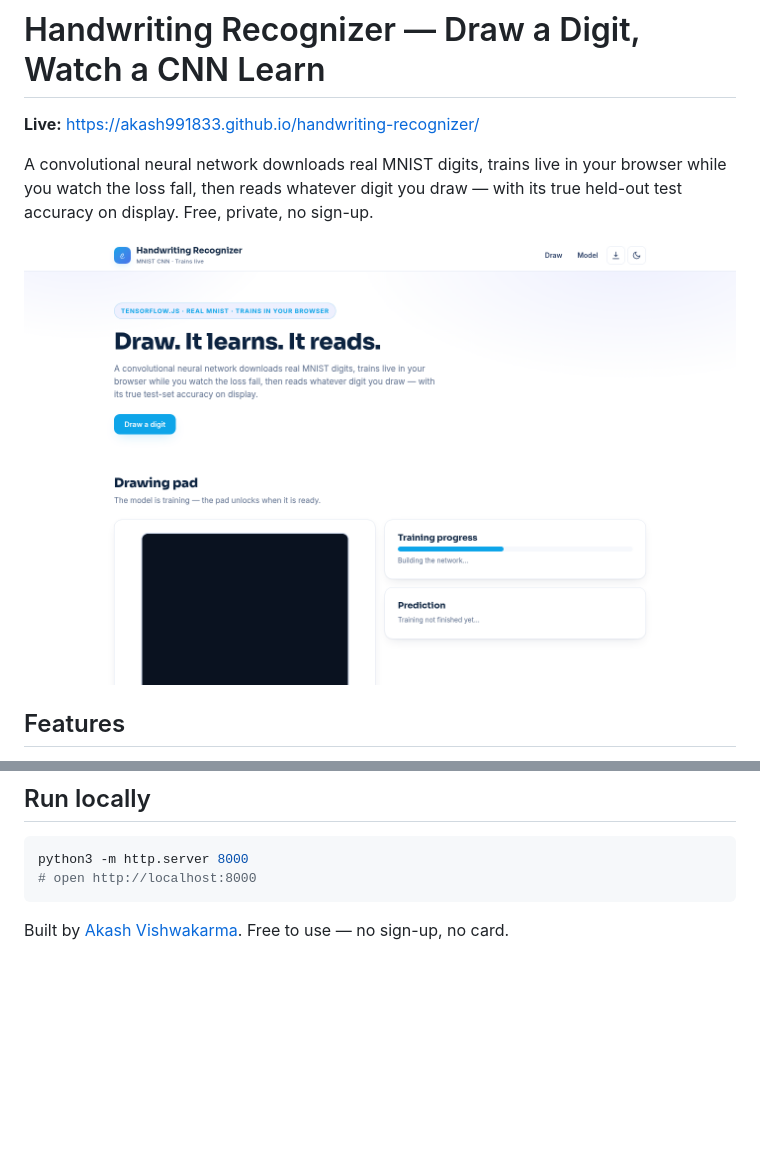
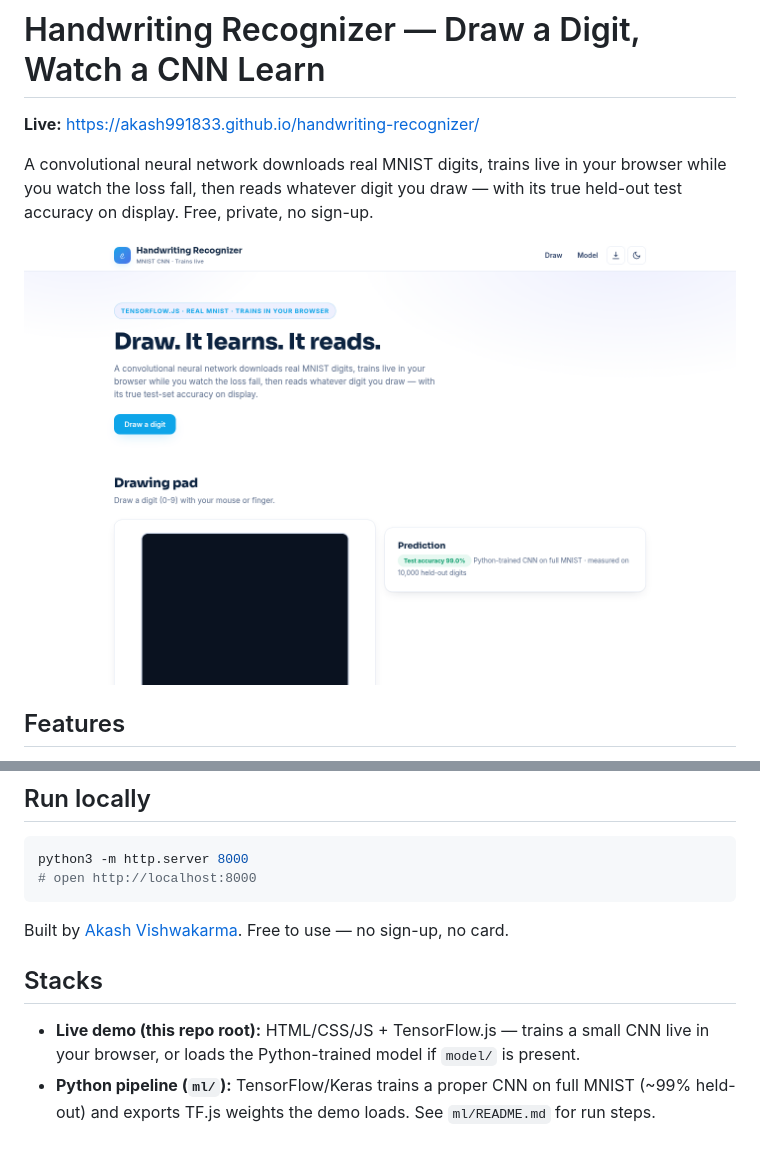
Before and after one commit to AKASH991833/handwriting-recognizer, a Markdown page: README.md, 2 parts joined by grey strips. GitHub-like rendering; pictures changed too: screenshots/desktop-light.png; blank space fills up the shorter version.

Commit message:
Add proper Python/ML stack: training pipelines, honest metrics, stack docs

````diff
--- a/README.md
+++ b/README.md
@@ -38,3 +38,9 @@ python3 -m http.server 8000
 ```
 
 Built by [Akash Vishwakarma](https://github.com/AKASH991833). Free to use — no sign-up, no card.
+
+
+## Stacks
+
+- **Live demo (this repo root):** HTML/CSS/JS + TensorFlow.js — trains a small CNN live in your browser, or loads the Python-trained model if `model/` is present.
+- **Python pipeline (`ml/`):** TensorFlow/Keras trains a proper CNN on full MNIST (~99% held-out) and exports TF.js weights the demo loads. See `ml/README.md` for run steps.
````
Also changed, not shown: ml/README.md (added, +20 -0 lines), screenshots/desktop-dark.png, screenshots/mobile-light.png, 7 other files.
